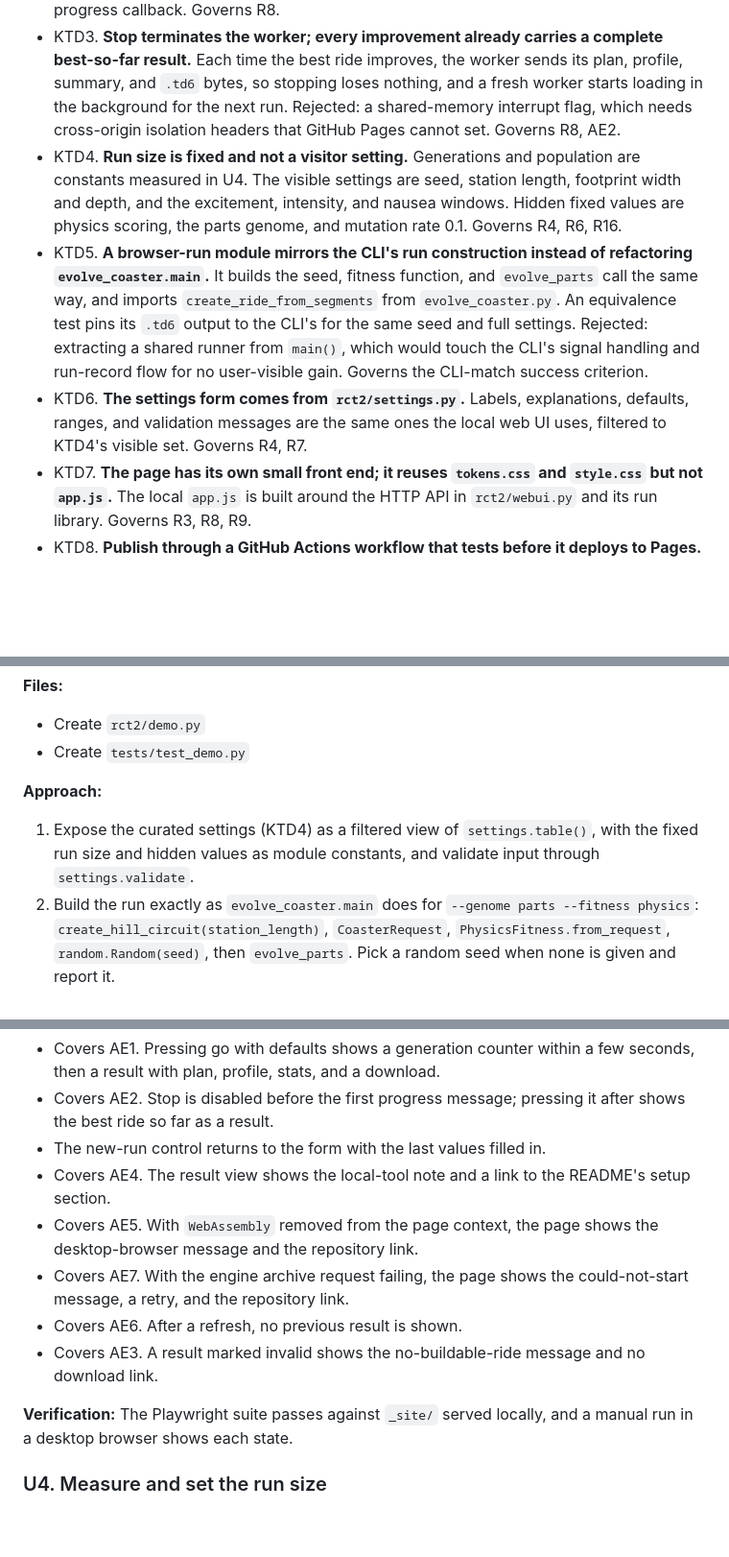
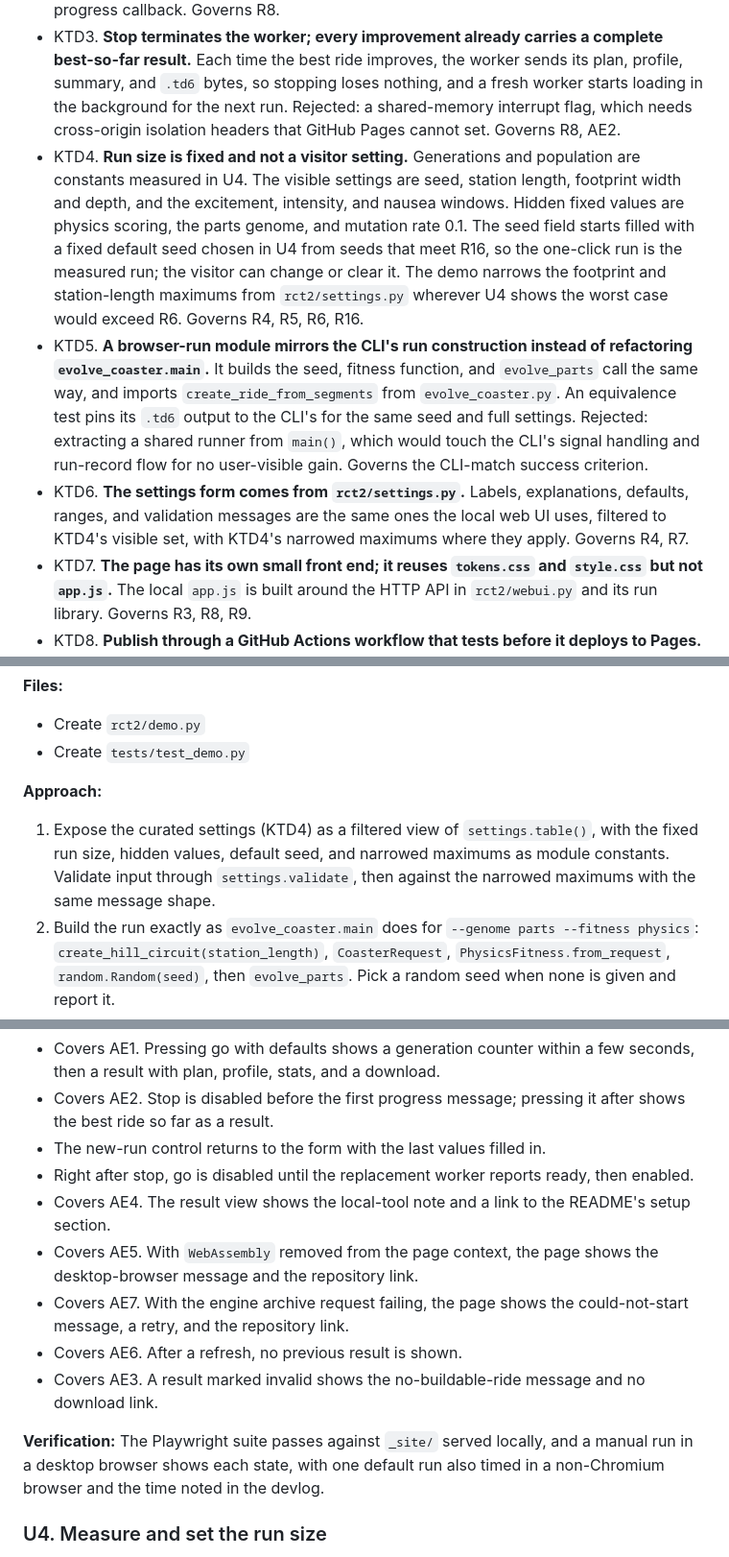
Before and after one commit to joshgarlitos/generide, a Markdown page: docs/plans/2026-10-03-1617-feat-try-in-browser-plan.md, 3 parts joined by grey strips. Shown at 96% size. Rendered like a GitHub page; blank space fills up the shorter version.

```diff
--- a/docs/plans/2026-10-03-1617-feat-try-in-browser-plan.md
+++ b/docs/plans/2026-10-03-1617-feat-try-in-browser-plan.md
@@ -164,9 +164,9 @@ Changed: R9 and AE3. generide never exports a construction-invalid track (`evolv
 - KTD1. **Vendor Pyodide into the site from a pinned npm package at build time, not a CDN.** The page then has no third-party runtime dependency, the build is reproducible, and CI and sandboxed environments that block CDNs can still build and test it. The cost is about 14 MB of static files on Pages, loaded once per visit (R14 covers the wait). Governs R2, R14.
 - KTD2. **The engine runs in a dedicated Web Worker.** The page stays responsive while Python runs, and the worker reports through `postMessage` from the engine's existing progress callback. Governs R8.
 - KTD3. **Stop terminates the worker; every improvement already carries a complete best-so-far result.** Each time the best ride improves, the worker sends its plan, profile, summary, and `.td6` bytes, so stopping loses nothing, and a fresh worker starts loading in the background for the next run. Rejected: a shared-memory interrupt flag, which needs cross-origin isolation headers that GitHub Pages cannot set. Governs R8, AE2.
-- KTD4. **Run size is fixed and not a visitor setting.** Generations and population are constants measured in U4. The visible settings are seed, station length, footprint width and depth, and the excitement, intensity, and nausea windows. Hidden fixed values are physics scoring, the parts genome, and mutation rate 0.1. Governs R4, R6, R16.
+- KTD4. **Run size is fixed and not a visitor setting.** Generations and population are constants measured in U4. The visible settings are seed, station length, footprint width and depth, and the excitement, intensity, and nausea windows. Hidden fixed values are physics scoring, the parts genome, and mutation rate 0.1. The seed field starts filled with a fixed default seed chosen in U4 from seeds that meet R16, so the one-click run is the measured run; the visitor can change or clear it. The demo narrows the footprint and station-length maximums from `rct2/settings.py` wherever U4 shows the worst case would exceed R6. Governs R4, R5, R6, R16.
 - KTD5. **A browser-run module mirrors the CLI's run construction instead of refactoring `evolve_coaster.main`.** It builds the seed, fitness function, and `evolve_parts` call the same way, and imports `create_ride_from_segments` from `evolve_coaster.py`. An equivalence test pins its `.td6` output to the CLI's for the same seed and full settings. Rejected: extracting a shared runner from `main()`, which would touch the CLI's signal handling and run-record flow for no user-visible gain. Governs the CLI-match success criterion.
-- KTD6. **The settings form comes from `rct2/settings.py`.** Labels, explanations, defaults, ranges, and validation messages are the same ones the local web UI uses, filtered to KTD4's visible set. Governs R4, R7.
+- KTD6. **The settings form comes from `rct2/settings.py`.** Labels, explanations, defaults, ranges, and validation messages are the same ones the local web UI uses, filtered to KTD4's visible set, with KTD4's narrowed maximums where they apply. Governs R4, R7.
 - KTD7. **The page has its own small front end; it reuses `tokens.css` and `style.css` but not `app.js`.** The local `app.js` is built around the HTTP API in `rct2/webui.py` and its run library. Governs R3, R8, R9.
 - KTD8. **Publish through a GitHub Actions workflow that tests before it deploys to Pages.** A failed check skips the deploy, and Pages keeps serving the last successful deployment, which is how R12 keeps the last good page live. Governs R12.
 - KTD9. **Browser tests use Node Playwright under `demo/`, against the built site served locally.** Python tests stay in `pytest`. Governs R12, R13, R15.
@@ -259,7 +260,7 @@ The built site goes to `_site/`, which is ignored by git.
 - Create `tests/test_demo.py`
 
 **Approach:**
-1. Expose the curated settings (KTD4) as a filtered view of `settings.table()`, with the fixed run size and hidden values as module constants, and validate input through `settings.validate`.
+1. Expose the curated settings (KTD4) as a filtered view of `settings.table()`, with the fixed run size, hidden values, default seed, and narrowed maximums as module constants. Validate input through `settings.validate`, then against the narrowed maximums with the same message shape.
 2. Build the run exactly as `evolve_coaster.main` does for `--genome parts --fitness physics`: `create_hill_circuit(station_length)`, `CoasterRequest`, `PhysicsFitness.from_request`, `random.Random(seed)`, then `evolve_parts`. Pick a random seed when none is given and report it.
 3. From the progress callback, emit a progress payload (generation, best and average fitness, fitness-curve SVG). When the best improves, emit a best-so-far payload: plan SVG, profile SVG, `runrecord.ride_summary`, and `.td6` bytes from `create_ride_from_segments` plus `td6.encode`, or no bytes when construction validation fails (R9, AE3).
 4. After `evolve_parts` returns, emit the final result the same way, including a best found by the last generation's offspring, as the CLI does.
@@ -333,13 +336,14 @@ The built site goes to `_site/`, which is ignored by git.
 - Covers AE1. Pressing go with defaults shows a generation counter within a few seconds, then a result with plan, profile, stats, and a download.
 - Covers AE2. Stop is disabled before the first progress message; pressing it after shows the best ride so far as a result.
 - The new-run control returns to the form with the last values filled in.
+- Right after stop, go is disabled until the replacement worker reports ready, then enabled.
 - Covers AE4. The result view shows the local-tool note and a link to the README's setup section.
 - Covers AE5. With `WebAssembly` removed from the page context, the page shows the desktop-browser message and the repository link.
 - Covers AE7. With the engine archive request failing, the page shows the could-not-start message, a retry, and the repository link.
 - Covers AE6. After a refresh, no previous result is shown.
 - Covers AE3. A result marked invalid shows the no-buildable-ride message and no download link.
 
-**Verification:** The Playwright suite passes against `_site/` served locally, and a manual run in a desktop browser shows each state.
+**Verification:** The Playwright suite passes against `_site/` served locally, and a manual run in a desktop browser shows each state, with one default run also timed in a non-Chromium browser and the time noted in the devlog.
 
 ### U4. Measure and set the run size
 
```
Also changed, not shown: other parts of docs/plans/2026-10-03-1617-feat-try-in-browser-plan.md (+19 -12 lines).
